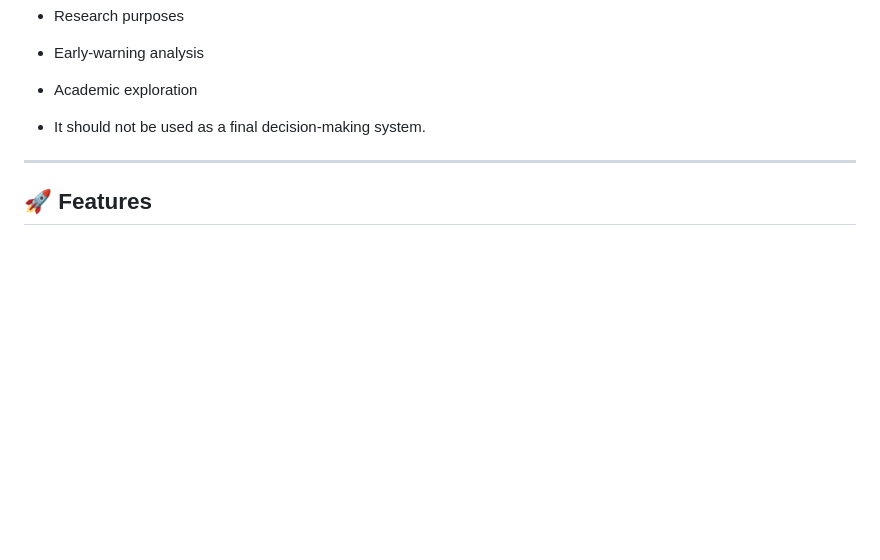
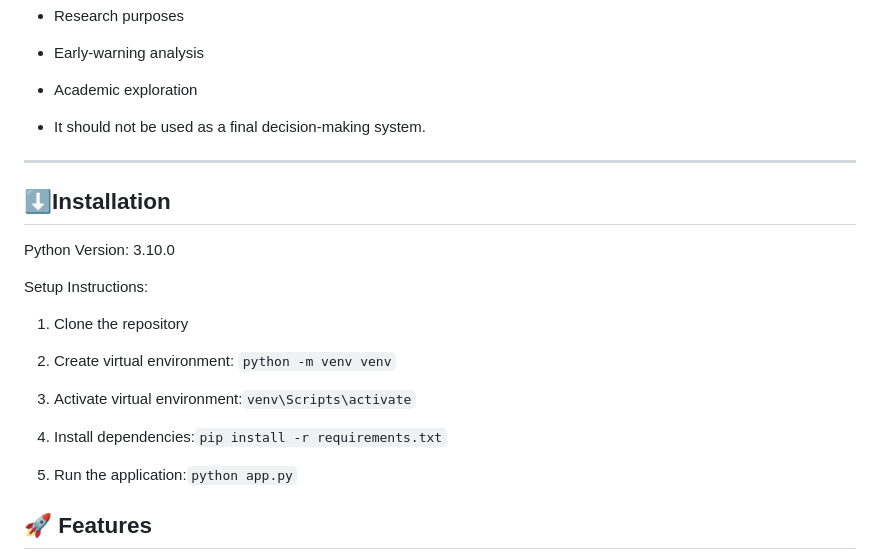
Before and after one commit to vaishnav-source/student-dropout-risk, a Markdown page: README.md, the part around the change. Drawn GitHub-style; blank space fills up the shorter version.

Commit message:
Add installation instructions to README.md

````diff
--- a/README.md
+++ b/README.md
@@ -29,6 +29,21 @@ This system can help:
 
 ---
 
+## ⬇️Installation
+
+Python Version: 3.10.0
+
+Setup Instructions:
+
+1. Clone the repository
+
+2. Create virtual environment: ``` python -m venv venv ```
+
+3. Activate virtual environment:``` venv\Scripts\activate ```
+
+4. Install dependencies:``` pip install -r requirements.txt ```
+
+5. Run the application:``` python app.py ```
 ## 🚀 Features
 
 - 📊 Real-time dropout risk prediction
````
